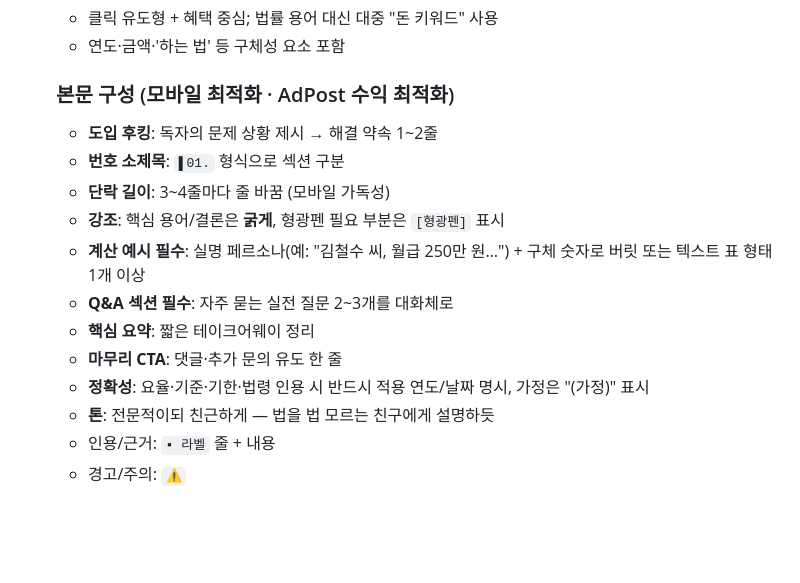
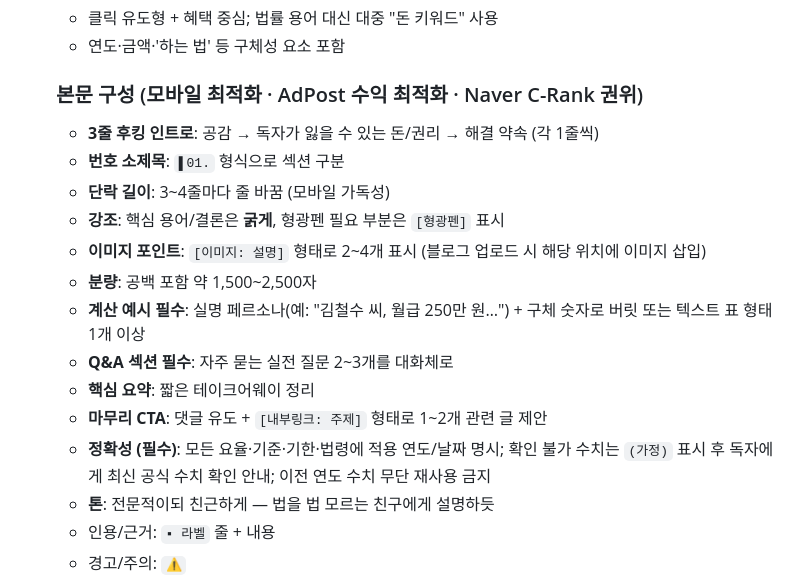
Before and after one commit to JPM0RCHASE/jplabor, a Markdown page: .claude/commands/블로그.md, the part around the change. Rendered like a GitHub page; blank space fills up the shorter version.

Commit message:
블로그 스킬 v2: C-Rank 최적화 본문 기준 추가
- 3줄 후킹 인트로 (공감→손실→해결)
- 이미지 포인트 [이미지: 설명] 마커
- 분량 기준 1,500~2,500자
- 내부링크 제안 [내부링크: 주제]
- 연도 명시·가정 표시 정확성 강화

https://claude.ai/code/session_01LGF4XxHnvP9HJVJLVGCYFi

```diff
--- a/.claude/commands/블로그.md
+++ b/.claude/commands/블로그.md
@@ -39,16 +39,18 @@ description: 스포티파이 형태로 블로그 자료 만들기 (썸네일·
    - 클릭 유도형 + 혜택 중심; 법률 용어 대신 대중 "돈 키워드" 사용
    - 연도·금액·'하는 법' 등 구체성 요소 포함
 
-   ### 본문 구성 (모바일 최적화 · AdPost 수익 최적화)
-   - **도입 후킹**: 독자의 문제 상황 제시 → 해결 약속 1~2줄
+   ### 본문 구성 (모바일 최적화 · AdPost 수익 최적화 · Naver C-Rank 권위)
+   - **3줄 후킹 인트로**: 공감 → 독자가 잃을 수 있는 돈/권리 → 해결 약속 (각 1줄씩)
    - **번호 소제목**: `▌01.` 형식으로 섹션 구분
    - **단락 길이**: 3~4줄마다 줄 바꿈 (모바일 가독성)
    - **강조**: 핵심 용어/결론은 **굵게**, 형광펜 필요 부분은 `[형광펜]` 표시
+   - **이미지 포인트**: `[이미지: 설명]` 형태로 2~4개 표시 (블로그 업로드 시 해당 위치에 이미지 삽입)
+   - **분량**: 공백 포함 약 1,500~2,500자
    - **계산 예시 필수**: 실명 페르소나(예: "김철수 씨, 월급 250만 원…") + 구체 숫자로 버릿 또는 텍스트 표 형태 1개 이상
    - **Q&A 섹션 필수**: 자주 묻는 실전 질문 2~3개를 대화체로
    - **핵심 요약**: 짧은 테이크어웨이 정리
-   - **마무리 CTA**: 댓글·추가 문의 유도 한 줄
-   - **정확성**: 요율·기준·기한·법령 인용 시 반드시 적용 연도/날짜 명시, 가정은 "(가정)" 표시
+   - **마무리 CTA**: 댓글 유도 + `[내부링크: 주제]` 형태로 1~2개 관련 글 제안
+   - **정확성 (필수)**: 모든 요율·기준·기한·법령에 적용 연도/날짜 명시; 확인 불가 수치는 `(가정)` 표시 후 독자에게 최신 공식 수치 확인 안내; 이전 연도 수치 무단 재사용 금지
    - **톤**: 전문적이되 친근하게 — 법을 법 모르는 친구에게 설명하듯
    - 인용/근거: `▪ 라벨` 줄 + 내용
    - 경고/주의: `⚠️`
```
